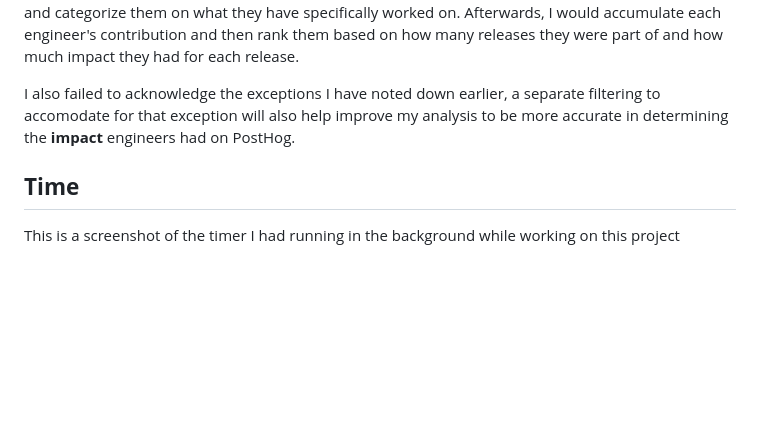
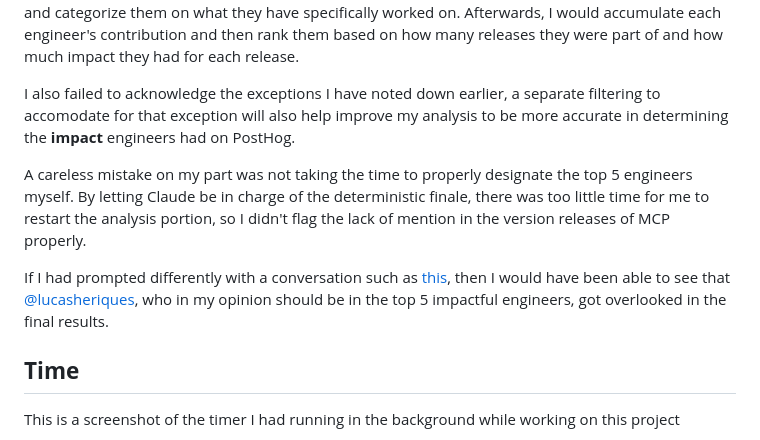
Before and after one commit to Kar1na2/Impactful-Engineer-Analysis, a Markdown page: README.md, the part around the change. Drawn GitHub-style; blank space fills up the shorter version.

Commit message:
included additional information in README

```diff
--- a/README.md
+++ b/README.md
@@ -67,6 +67,10 @@ An alternate solution I'm thinking of is instead of going from bottom up, I inst
 
 I also failed to acknowledge the exceptions I have noted down earlier, a separate filtering to accomodate for that exception will also help improve my analysis to be more accurate in determining the **impact** engineers had on PostHog.
 
+A careless mistake on my part was not taking the time to properly designate the top 5 engineers myself. By letting Claude be in charge of the deterministic finale, there was too little time for me to restart the analysis portion, so I didn't flag the lack of mention in the version releases of MCP properly.
+
+If I had prompted differently with a conversation such as [this](https://claude.ai/share/57ece428-38cc-4a4f-9f62-e05b27fd030a), then I would have been able to see that [@lucasheriques](https://github.com/lucasheriques), who in my opinion should be in the top 5 impactful engineers, got overlooked in the final results.
+
 ## **Time**
 
 This is a screenshot of the timer I had running in the background while working on this project
```
